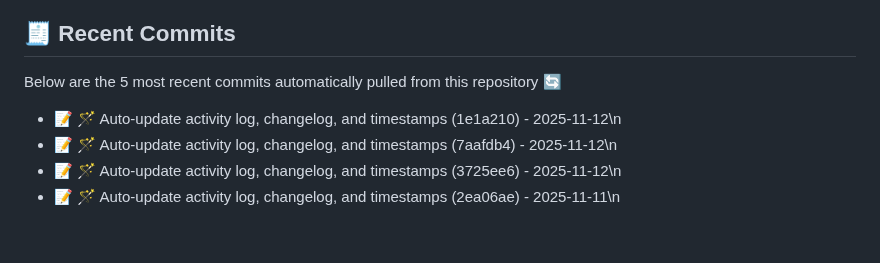
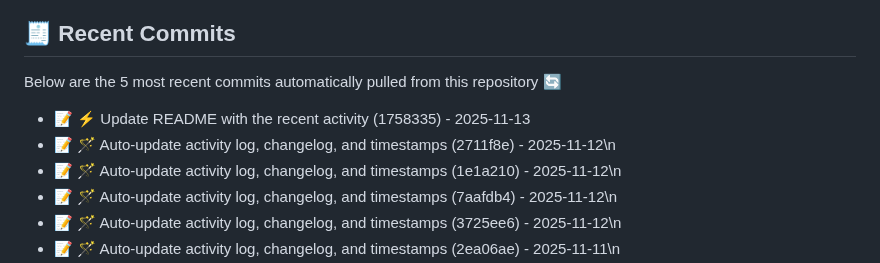
Before and after one commit to jayterry/devops_A7, a Markdown page: README.md, the part around the change. Rendered like a GitHub page; blank space fills up the shorter version.

Commit message:
🪄 Auto-update activity log, changelog, and timestamps

```diff
--- a/README.md
+++ b/README.md
@@ -38,6 +38,8 @@ Here’s a list of my latest GitHub activities automatically updated every few h
 Below are the 5 most recent commits automatically pulled from this repository 🔄
 
 <!--COMMITS:start-->
+- 📝 ⚡ Update README with the recent activity (1758335) - 2025-11-13
+- 📝 🪄 Auto-update activity log, changelog, and timestamps (2711f8e) - 2025-11-12\n<!--COMMITS:end-->
 - 📝 🪄 Auto-update activity log, changelog, and timestamps (1e1a210) - 2025-11-12\n<!--COMMITS:end-->
 - 📝 🪄 Auto-update activity log, changelog, and timestamps (7aafdb4) - 2025-11-12\n<!--COMMITS:end-->
 - 📝 🪄 Auto-update activity log, changelog, and timestamps (3725ee6) - 2025-11-12\n<!--COMMITS:end-->
```
